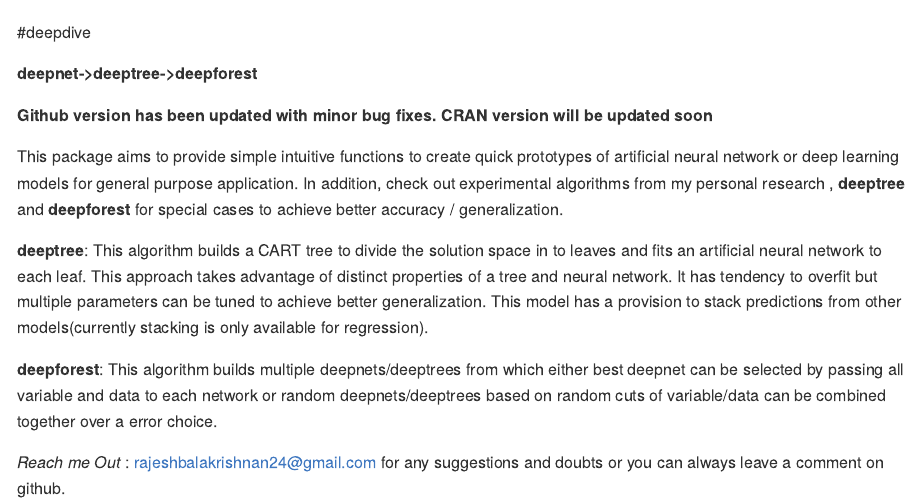
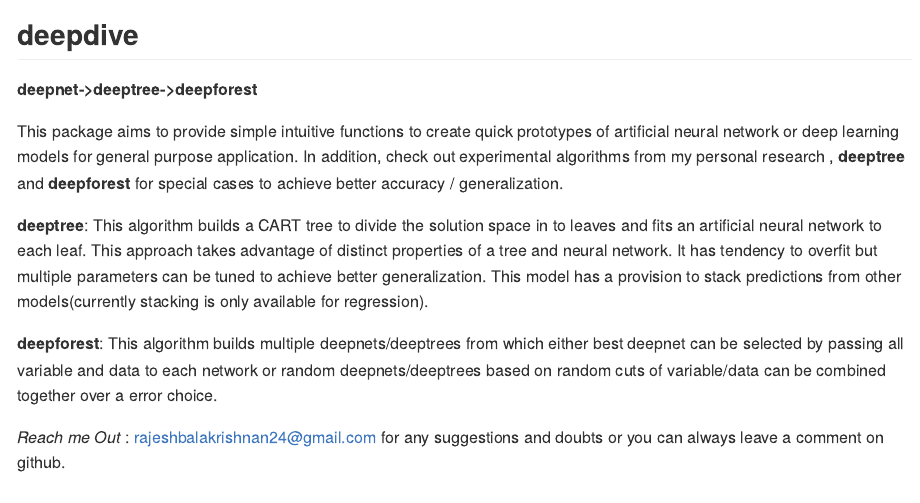
Before and after one commit to RajeshB24/deepdive, an R Markdown document (README.Rmd): the page in a window 1100 px wide, from its top. Rendered offline with R 4.5, knitr and Pandoc, with nearby package versions; some code elsewhere in the file could not run offline; badge pictures from the web are left out.

Commit message:
Version update 1.0.2

```diff
--- a/README.Rmd
+++ b/README.Rmd
@@ -8,14 +8,17 @@
 
 <p align="center">
   <img  src="https://i.ibb.co/Snv5grs/deepdivelogo.png">
-</p>
 
 
-#deepdive
+[![](https://www.r-pkg.org/badges/version/deepdive?color=green)](https://cran.r-project.org/package=deepdive)
+[![](https://img.shields.io/badge/Dev-1.0.2-green.svg)](https://rajeshb24.github.io/deepdive/)
+
+
+## deepdive
 
 **deepnet->deeptree->deepforest**
 
-**Github version has been updated with minor bug fixes. CRAN version will be updated soon**
+
 
 
 This package aims to provide simple intuitive functions to create quick prototypes of artificial neural network or deep learning models for general purpose application. In addition, check out experimental algorithms from my personal research , **deeptree** and **deepforest** for special cases to achieve better accuracy / generalization.
```
Also changed, not shown: README.md.
